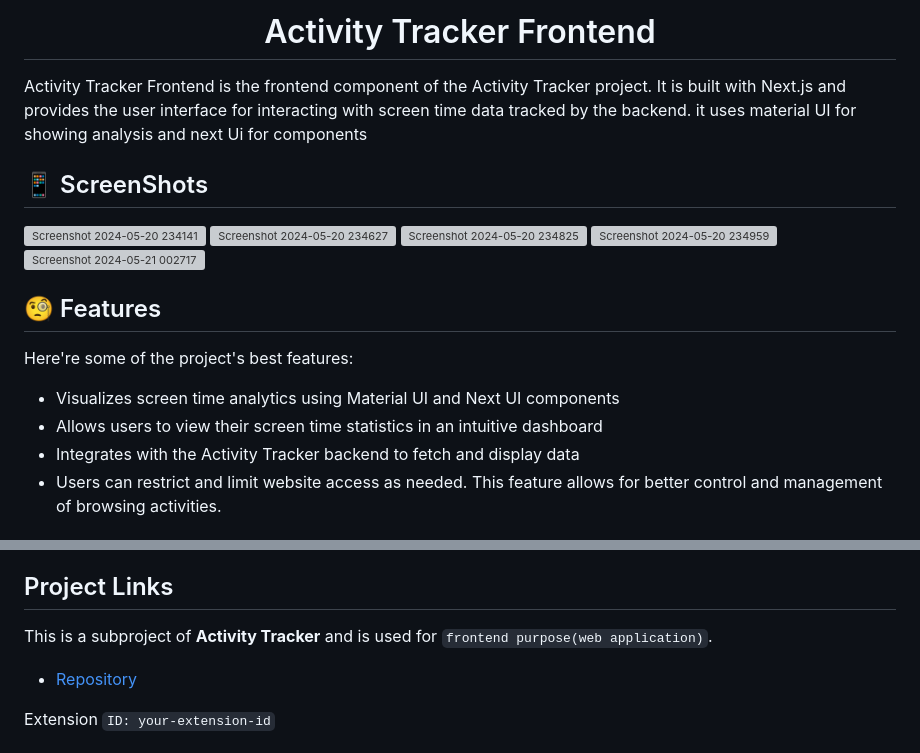
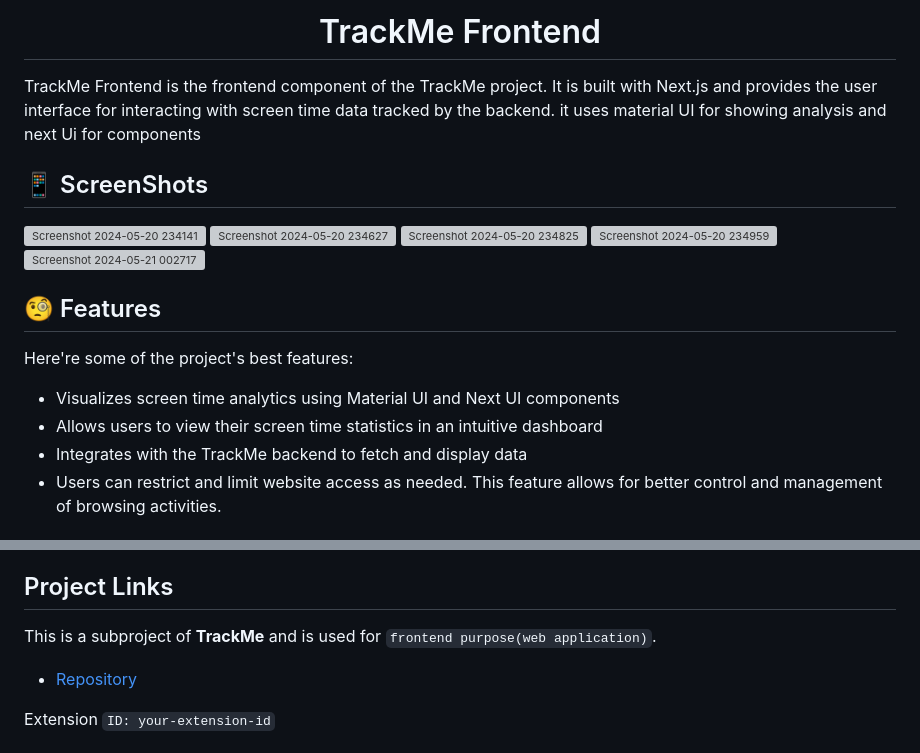
Before and after one commit to kasi-sj/TrackMe, a Markdown page: trackme-web/README.md, 2 parts joined by grey strips. Rendered like a GitHub page; grey boxes are pictures that could not be loaded.

```diff
--- a/trackme-web/README.md
+++ b/trackme-web/README.md
@@ -1,6 +1,6 @@
-<h1 align="center" id="title">Activity Tracker Frontend</h1>
+<h1 align="center" id="title">TrackMe Frontend</h1>
 
-<p id="description">Activity Tracker Frontend is the frontend component of the Activity Tracker project. It is built with Next.js and provides the user interface for interacting with screen time data tracked by the backend. it uses material UI for showing analysis and next Ui for components</p>
+<p id="description">TrackMe Frontend is the frontend component of the TrackMe project. It is built with Next.js and provides the user interface for interacting with screen time data tracked by the backend. it uses material UI for showing analysis and next Ui for components</p>
 
 <h2>📱 ScreenShots</h2>
 
@@ -17,7 +17,7 @@ Here're some of the project's best features:
 
 *   Visualizes screen time analytics using Material UI and Next UI components
 *   Allows users to view their screen time statistics in an intuitive dashboard
-*   Integrates with the Activity Tracker backend to fetch and display data
+*   Integrates with the TrackMe backend to fetch and display data
 *   Users can restrict and limit website access as needed. This feature allows for better control and management of browsing activities.
 <h2> Live Demo </h2>
 
@@ -101,7 +101,7 @@ To enable seamless communication between the application and your browser extens
 </p>
 
 ## Project Links
-This  is a subproject of **Activity Tracker** and is used for `frontend purpose(web application)`.
+This  is a subproject of **TrackMe** and is used for `frontend purpose(web application)`.
 
 - [Repository](https://github.com/kasi-sj/track-me-website)
 
```
